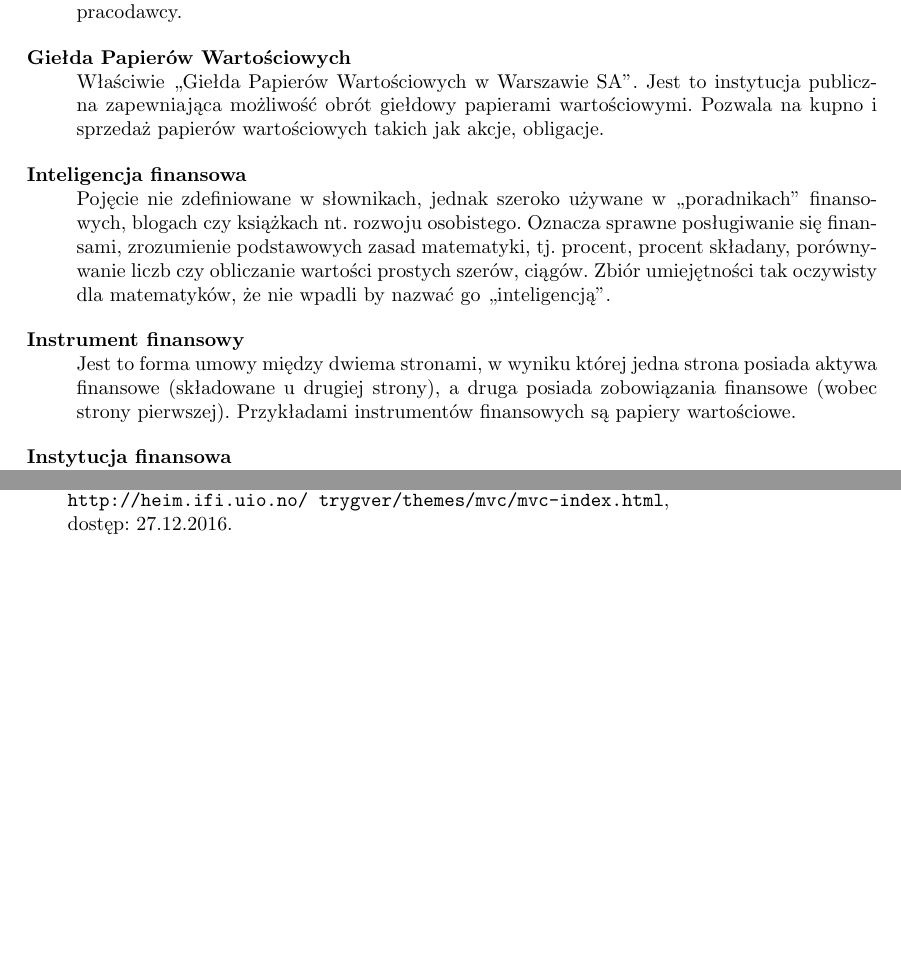
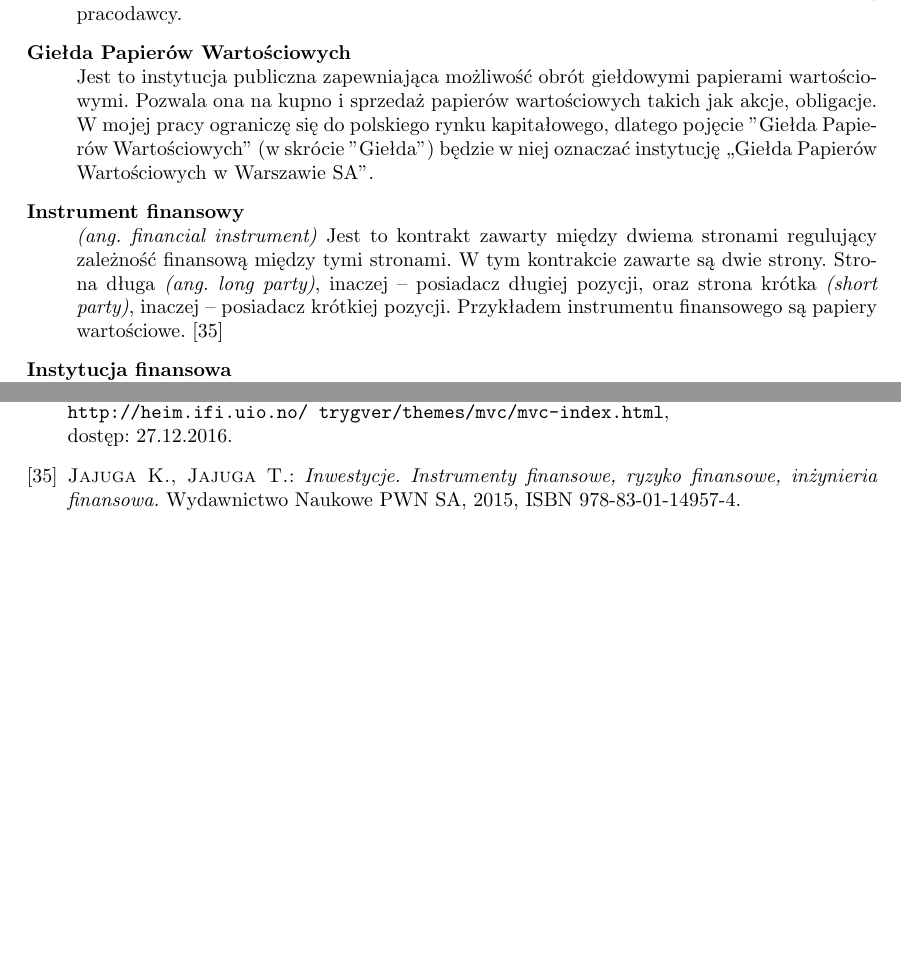
Before and after one commit to Pawel-Marcin-Chojnacki/asdf, a LaTeX thesis (praca.tex): two parts of pages 5 and 35 of 35, joined at a grey line, cut so that both start at the same text, the shorter picture padded with empty space. Compiled offline with pdfLaTeX.

Commit message:
Ukończony słownik pojęć

```diff
--- a/praca.tex
+++ b/praca.tex
@@ -180,11 +180,11 @@ Toruń 2016
 	\item[Aukcja pożyczkowa] Oferta umowy pożyczkowej wystawiona przez pożyczkobiorcę, zweryfikowana na określonej platformie zgodnie z jej kryteriami. Oferta taka skierowana jest do wielu podmiotów określonych jako pożyczkodawców.
 	\item[Automat inwestycyjny] Oprogramowanie przeznaczone do symulowania działań pożyczkodawcy przez wpłacanie środków na aukcje spełniające określone kryteria.
 	\item[FriendlyScore] Przyznanie punktacji użytkownikowi w oparciu o analizę danych z kont w serwisach społecznościowych, np. Facebooka czy Twittera oraz dodatkowe weryfikacje, np. weryfikację pracodawcy.
-	\item[Giełda Papierów Wartościowych] Właściwie ,,Giełda Papierów Wartościowych w Warszawie SA''. Jest to instytucja publiczna zapewniająca możliwość obrót giełdowy papierami wartościowymi. Pozwala na kupno i sprzedaż papierów wartościowych takich jak akcje, obligacje.
-	\item[Inteligencja finansowa] Pojęcie nie zdefiniowane w słownikach, jednak szeroko używane w ,,poradnikach'' finansowych, blogach czy książkach nt. rozwoju osobistego. Oznacza sprawne posługiwanie się finansami, zrozumienie podstawowych zasad matematyki, tj. procent, procent składany, porównywanie liczb czy obliczanie wartości prostych szerów, ciągów. Zbiór umiejętności tak oczywisty dla matematyków, że nie wpadli by nazwać go ,,inteligencją''.
-	\item[Instrument finansowy] Jest to forma umowy między dwiema stronami, w wyniku której jedna strona posiada aktywa finansowe (składowane u drugiej strony), a druga posiada zobowiązania finansowe (wobec strony pierwszej). Przykładami instrumentów finansowych są papiery wartościowe.
+	\item[Giełda Papierów Wartościowych] Jest to instytucja publiczna zapewniająca możliwość obrót giełdowymi papierami wartościowymi. Pozwala ona na kupno i sprzedaż papierów wartościowych takich jak akcje, obligacje. W mojej pracy ograniczę się do polskiego rynku kapitałowego, dlatego pojęcie "Giełda Papierów Wartościowych" (w skrócie "Giełda") będzie w niej oznaczać instytucję „Giełda Papierów Wartościowych w Warszawie SA”.
+%	\item[Inteligencja finansowa] Pojęcie nie zostało zdefiniowane przez Słownik Języka Polskiego, jednak szeroko używane w ,,poradnikach'' finansowych, blogach czy książkach nt. rozwoju osobistego. Oznacza sprawne posługiwanie się finansami, zrozumienie podstawowych zasad matematyki, tj. procent, procent składany, porównywanie liczb czy obliczanie wartości prostych szerów, ciągów. Zbiór umiejętności tak oczywisty dla matematyków, że nie wpadli by nazwać go ,,inteligencją''.
+	\item[Instrument finansowy] \textit{(ang. financial instrument)} Jest to kontrakt zawarty między dwiema stronami regulujący zależność finansową między tymi stronami. W tym kontrakcie zawarte są dwie strony. Strona długa \textit{(ang. long party)}, inaczej -- posiadacz długiej pozycji, oraz strona krótka \textit{(short party)}, inaczej -- posiadacz krótkiej pozycji. Przykładem instrumentu finansowego są papiery wartościowe. \cite{inwestycje}
 	\item[Instytucja finansowa] Podmiot gospodarczy, który zajmuje się obrotem środków finansowych powierzonych przez klientów (udzielanie kredytów, inwestycje, gromadzenie środków pieniężnych).
-	\item[Oferta inwestycyjna] Propozycja części wkładu pieniężnego przez jednego z pożyczkodawców, najczęściej na warunkach wcześniej określonych przez drugą stronę umowy. Dlatego bardziej jest to akceptacja warunków zawartych w aukcji pożyczkowej.
+	\item[Oferta inwestycyjna] Przekazanie wkładu pieniężnego na wybraną pożyczkę przez jednego z pożyczkodawców. Wiążę się to ze wstępną akceptacją oferty pożyczkowej na warunkach wcześniej określonych przez osobę wystawiającą aukcję pożyczkową \textit{pożyczkobiorcę}.
 	\item[Pożyczka] Przekazanie określonemu podmiotowi podmiotu pieniędzy na określony czas z zastrzeżonym terminem zwrotu.
 	\item[Pożyczka społecznościowa \textit{(ang. Social lending)}] Pożyczka wykonywana bezpośrednio pomiędzy osobami fizycznymi poprzez serwisy internetowe, bez pośrednictwa instytucji finansowych.
 	\item[Pożyczkobiorca] Osoba lub instytucja biorąca pożyczkę.\cite{slownikPwn}
@@ -753,6 +753,8 @@ Stworzona przeze mnie aplikacja jest pierwsza w swojej kategorii. Liczę na odze
 \bibitem{mvcXerox} Oryginalna notka techniczna nt. wzorca MVC stworzona dla XEROX PARC w latach 1978-79, \\
 \texttt{http://heim.ifi.uio.no/~trygver/themes/mvc/mvc-index.html}, \\dostęp: 27.12.2016.
 
+\bibitem{inwestycje} \textsc{Jajuga K., Jajuga T.:}
+\textit{Inwestycje. Instrumenty finansowe, ryzyko finansowe, inżynieria finansowa.} Wydawnictwo Naukowe PWN SA, 2015, ISBN 978-83-01-14957-4.
 
 
 \end{thebibliography}
```
